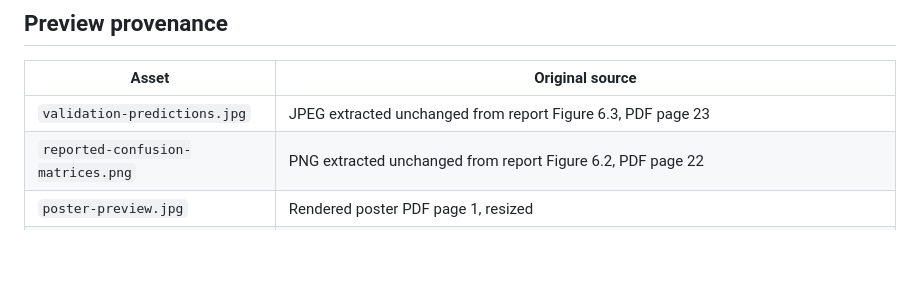
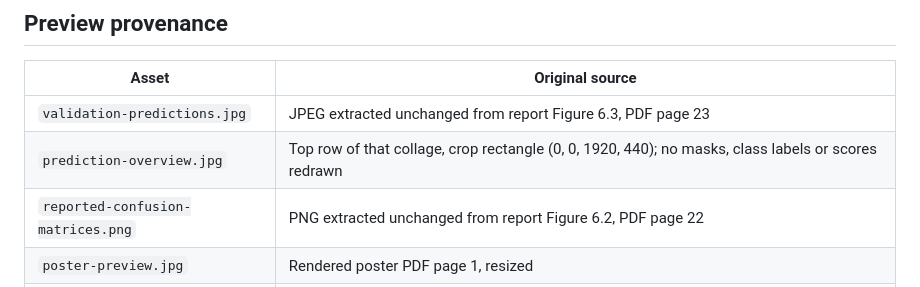
Before and after one commit to petarmajic/urinary-crystal-segmentation, a Markdown page: assets/README.md, the part around the change. Drawn GitHub-style; blank space fills up the shorter version.

```diff
--- a/assets/README.md
+++ b/assets/README.md
@@ -17,6 +17,7 @@ Source notebook Git blob: `f5aab47db35e68bb1b32476462df486b4ef3847c`. Source rep
 | Asset | Original source |
 | --- | --- |
 | `validation-predictions.jpg` | JPEG extracted unchanged from report Figure 6.3, PDF page 23 |
+| `prediction-overview.jpg` | Top row of that collage, crop rectangle (0, 0, 1920, 440); no masks, class labels or scores redrawn |
 | `reported-confusion-matrices.png` | PNG extracted unchanged from report Figure 6.2, PDF page 22 |
 | `poster-preview.jpg` | Rendered poster PDF page 1, resized |
 | `video-preview.jpg` | Original video frame near 12.5 seconds, resized |
```
Also changed, not shown: README.md (+45 -26 lines), docs/media-guide.md (+2 -0 lines), assets/prediction-overview.jpg (added).
